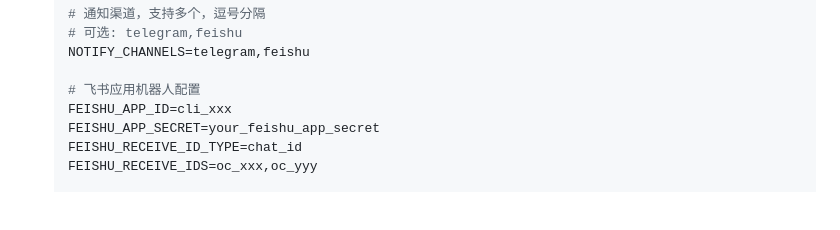
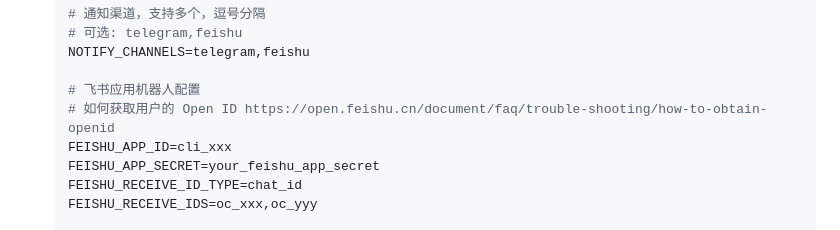
Before and after one commit to Forensax/X2TG, a Markdown page: README.md, the part around the change. Drawn GitHub-style; blank space fills up the shorter version.

Commit message:
更新飞书应用机器人配置说明，添加获取用户 Open ID 的链接

```diff
--- a/README.md
+++ b/README.md
@@ -66,6 +66,7 @@
     NOTIFY_CHANNELS=telegram,feishu
 
     # 飞书应用机器人配置
+    # 如何获取用户的 Open ID https://open.feishu.cn/document/faq/trouble-shooting/how-to-obtain-openid
     FEISHU_APP_ID=cli_xxx
     FEISHU_APP_SECRET=your_feishu_app_secret
     FEISHU_RECEIVE_ID_TYPE=chat_id
```
